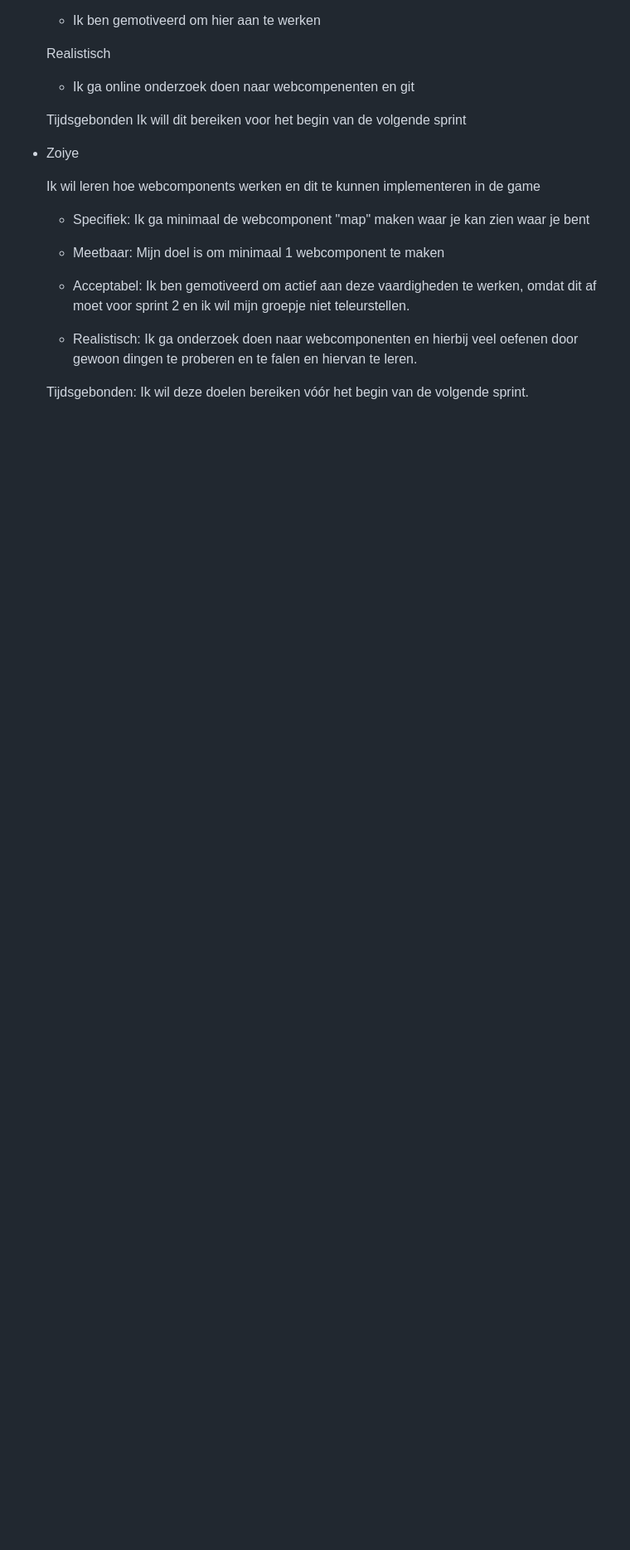
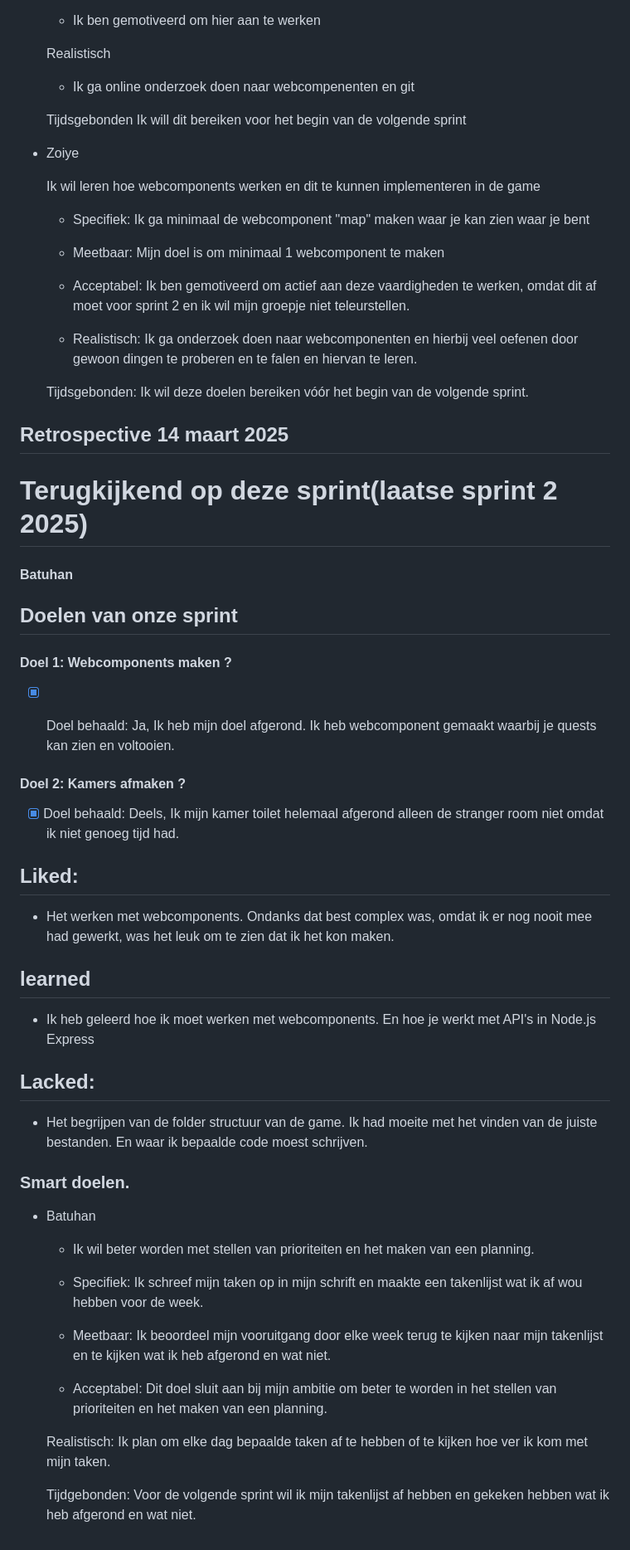
Before and after one commit to Zoiye1/Lucastars-Game, a Markdown page: docs/retrospective/retro.md, the part around the change. Shown: that part at 83% size. Rendered like a GitHub page; blank space fills up the shorter version.

Commit message:
Docs: Batuhan heeft zijn retro toegevoegd

```diff
--- a/docs/retrospective/retro.md
+++ b/docs/retrospective/retro.md
@@ -140,3 +140,49 @@ Tijdgebonden:
 
     Tijdsgebonden:
     Ik wil deze doelen bereiken vóór het begin van de volgende sprint.
+
+
+## Retrospective 14 maart 2025
+
+# Terugkijkend op deze sprint(laatse sprint 2 2025)
+
+#### Batuhan
+
+## Doelen van onze sprint
+
+#### Doel 1: Webcomponents maken ?
+
+- [x] Doel behaald: Ja,  Ik heb mijn doel afgerond. Ik heb webcomponent gemaakt waarbij je quests kan zien en voltooien.
+
+
+#### Doel 2: Kamers afmaken ?
+
+- [x] Doel behaald: Deels, Ik mijn kamer toilet helemaal afgerond alleen de stranger room niet omdat ik niet genoeg tijd had.
+
+## Liked:
+
+- Het werken met webcomponents. Ondanks dat best complex was, omdat ik er nog nooit mee had gewerkt, was het leuk om te zien dat ik het kon maken.
+
+## learned
+
+- Ik heb geleerd hoe ik moet werken met webcomponents. En hoe je werkt met API's in Node.js Express
+
+## Lacked:
+
+- Het begrijpen van de folder structuur van de game. Ik had moeite met het vinden van de juiste bestanden. En waar ik bepaalde code moest schrijven.
+
+### Smart doelen.
+
+- Batuhan
+
+    - Ik wil beter worden met stellen van prioriteiten en het maken van een planning.
+
+     - Specifiek: Ik schreef mijn taken op in mijn schrift en maakte een takenlijst wat ik af wou hebben voor de week.
+
+    - Meetbaar: Ik beoordeel mijn vooruitgang door elke week terug te kijken naar mijn takenlijst en te kijken wat ik heb afgerond en wat niet.
+
+    - Acceptabel: Dit doel sluit aan bij mijn ambitie om beter te worden in het stellen van prioriteiten en het maken van een planning.
+
+    Realistisch: Ik plan om elke dag bepaalde taken af te hebben of te kijken hoe ver ik kom met mijn taken.
+
+    Tijdgebonden: Voor de volgende sprint wil ik mijn takenlijst af hebben en gekeken hebben wat ik heb afgerond en wat niet.
```
